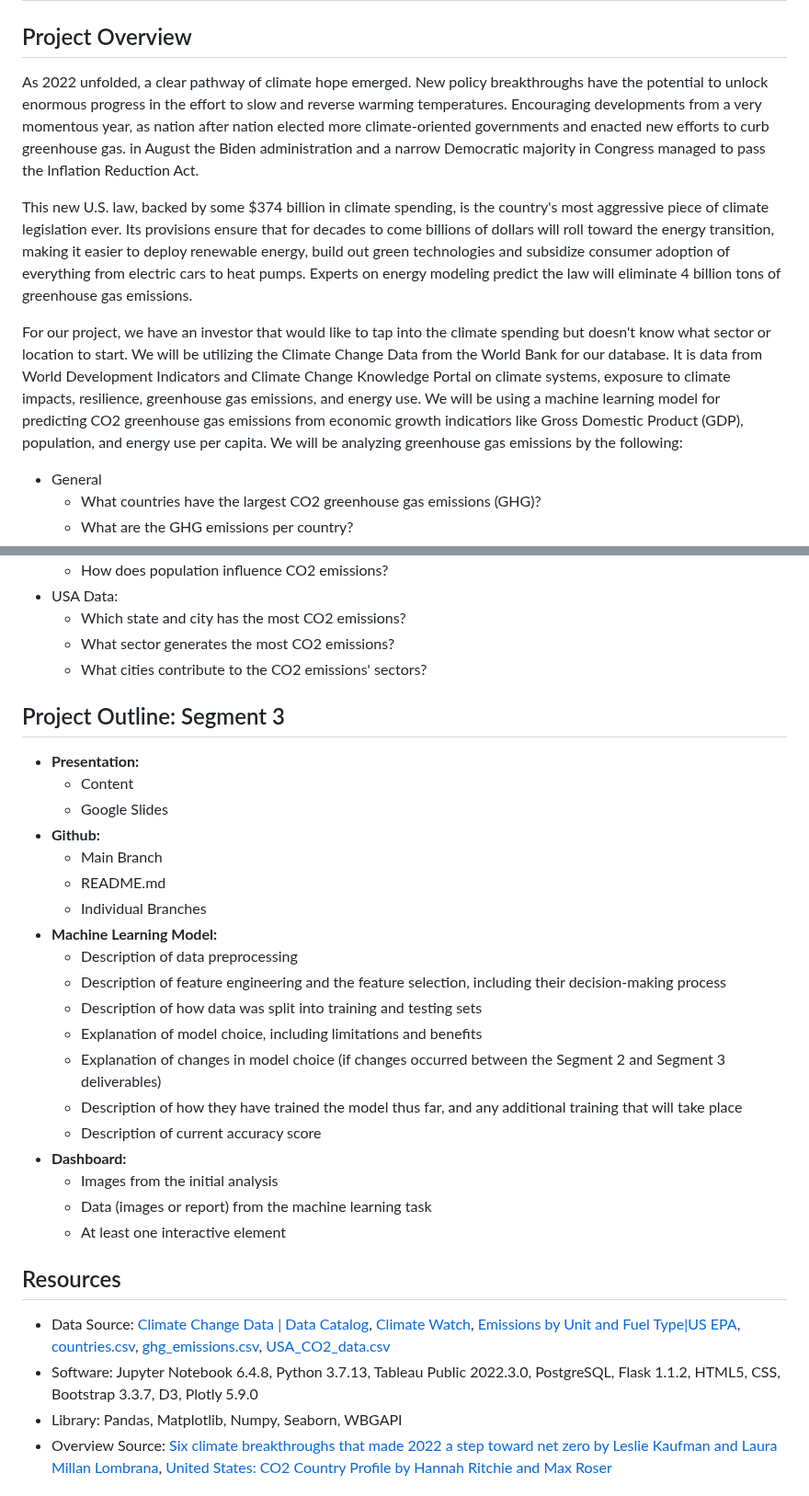
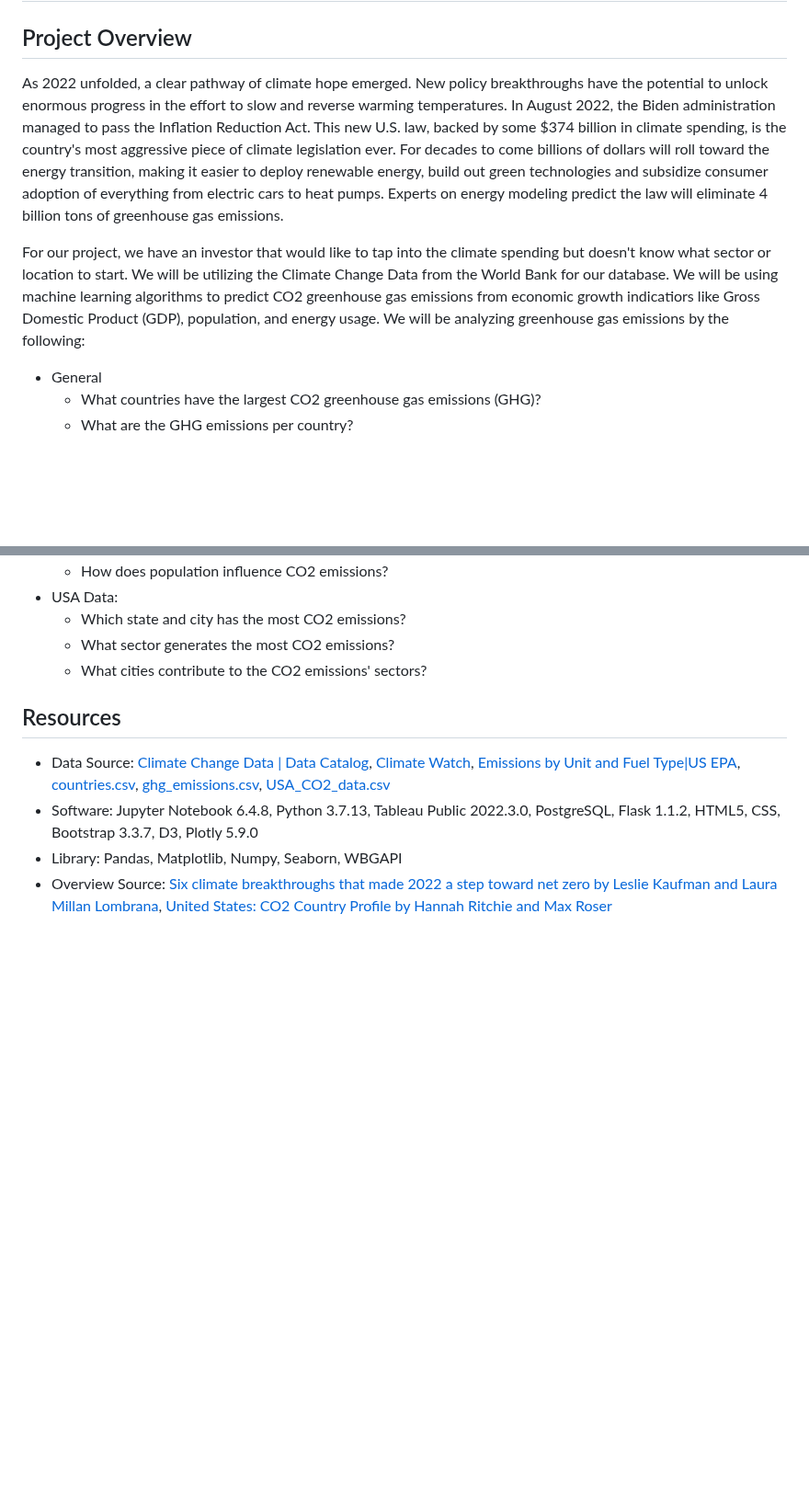
Before and after one commit to sahithig1/capstone_greenhouse_emissions, a Markdown page: README.md, 2 parts joined by grey strips. Shown at 92% size. GitHub-like rendering; blank space fills up the shorter version.

Commit message:
Updated Project Overview

```diff
--- a/README.md
+++ b/README.md
@@ -1,11 +1,9 @@
 # Predicting Greenhouse Gas Emissions with Machine Learning and Data Analysis
 
 ## Project Overview
-As 2022 unfolded, a clear pathway of climate hope emerged. New policy breakthroughs have the potential to unlock enormous progress in the effort to slow and reverse warming temperatures. Encouraging developments from a very momentous year, as nation after nation elected more climate-oriented governments and enacted new efforts to curb greenhouse gas. in August the Biden administration and a narrow Democratic majority in Congress managed to pass the Inflation Reduction Act.
+As 2022 unfolded, a clear pathway of climate hope emerged. New policy breakthroughs have the potential to unlock enormous progress in the effort to slow and reverse warming temperatures. In August 2022, the Biden administration managed to pass the Inflation Reduction Act. This new U.S. law, backed by some $374 billion in climate spending, is the country's most aggressive piece of climate legislation ever. For decades to come billions of dollars will roll toward the energy transition, making it easier to deploy renewable energy, build out green technologies and subsidize consumer adoption of everything from electric cars to heat pumps. Experts on energy modeling predict the law will eliminate 4 billion tons of greenhouse gas emissions.
 
-This new U.S. law, backed by some $374 billion in climate spending, is the country's most aggressive piece of climate legislation ever. Its provisions ensure that for decades to come billions of dollars will roll toward the energy transition, making it easier to deploy renewable energy, build out green technologies and subsidize consumer adoption of everything from electric cars to heat pumps. Experts on energy modeling predict the law will eliminate 4 billion tons of greenhouse gas emissions.
-
-For our project, we have an investor that would like to tap into the climate spending but doesn't know what sector or location to start. We will be utilizing the Climate Change Data from the World Bank for our database. It is data from World Development Indicators and Climate Change Knowledge Portal on climate systems, exposure to climate impacts, resilience, greenhouse gas emissions, and energy use. We will be using a machine learning model for predicting CO2 greenhouse gas emissions from economic growth indicatiors like Gross Domestic Product (GDP), population, and energy use per capita. We will be analyzing greenhouse gas emissions by the following:
+For our project, we have an investor that would like to tap into the climate spending but doesn't know what sector or location to start. We will be utilizing the Climate Change Data from the World Bank for our database. We will be using machine learning algorithms to predict CO2 greenhouse gas emissions from economic growth indicatiors like Gross Domestic Product (GDP), population, and energy usage. We will be analyzing greenhouse gas emissions by the following:
 
 - General
   - What countries have the largest CO2 greenhouse gas emissions (GHG)?
@@ -20,27 +18,6 @@ For our project, we have an investor that would like to tap into the climate spe
   - Which state and city has the most CO2 emissions?
   - What sector generates the most CO2 emissions?
   - What cities contribute to the CO2 emissions' sectors?
-
-## Project Outline: Segment 3
-- <b>Presentation: </b>
-  - Content
-  - Google Slides
-- <b>Github:</b>
-  - Main Branch
-  - README.md
-  - Individual Branches
-- <b>Machine Learning Model:</b>
-  - Description of data preprocessing
-  - Description of feature engineering and the feature selection, including their decision-making process
-  - Description of how data was split into training and testing sets
-  - Explanation of model choice, including limitations and benefits
-  - Explanation of changes in model choice (if changes occurred between the Segment 2 and Segment 3 deliverables)
-  - Description of how they have trained the model thus far, and any additional training that will take place
-  - Description of current accuracy score
-- <b>Dashboard:</b>
-  - Images from the initial analysis
-  - Data (images or report) from the machine learning task
-  - At least one interactive element
 
 ## Resources
 - Data Source: [Climate Change Data | Data Catalog](https://datacatalog.worldbank.org/search/dataset/0040205), [Climate Watch](https://www.climatewatchdata.org/data-explorer/historical-emissions?historical-emissions-data-sources=climate-watch&historical-emissions-gases=all-ghg&historical-emissions-regions=All%20Selected&historical-emissions-sectors=total-including-lucf%2Ctotal-including-lucf&page=1), [Emissions by Unit and Fuel Type|US EPA](https://www.epa.gov/ghgreporting/data-sets), [countries.csv](https://github.com/sahithig1/capstone_greenhouse_emissions/blob/main/Resources/countries.csv), [ghg_emissions.csv](https://github.com/sahithig1/capstone_greenhouse_emissions/blob/main/Resources/ghg_emissions.csv), [USA_CO2_data.csv](https://github.com/sahithig1/capstone_greenhouse_emissions/blob/presentation/Resources/USA_CO2_data.csv)
```
